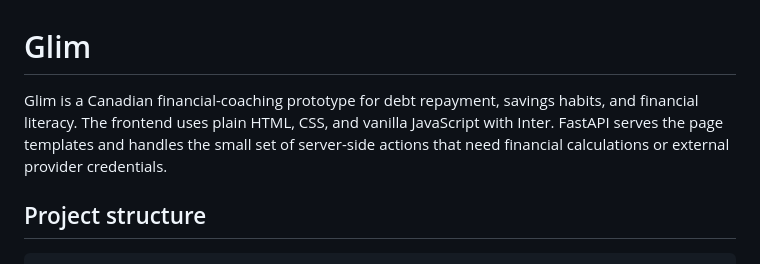
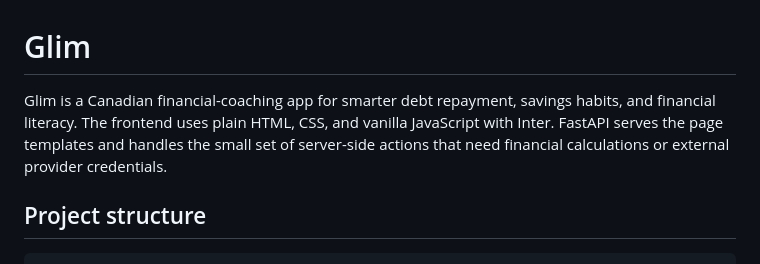
Before and after one commit to edimaudo/glim, a Markdown page: README.md, the part around the change. Drawn GitHub-style.

```diff
--- a/README.md
+++ b/README.md
@@ -1,6 +1,6 @@
 # Glim
 
-Glim is a Canadian financial-coaching prototype for debt repayment, savings habits, and financial literacy. The frontend uses plain HTML, CSS, and vanilla JavaScript with Inter. FastAPI serves the page templates and handles the small set of server-side actions that need financial calculations or external provider credentials.
+Glim is a Canadian financial-coaching app for smarter debt repayment, savings habits, and financial literacy. The frontend uses plain HTML, CSS, and vanilla JavaScript with Inter. FastAPI serves the page templates and handles the small set of server-side actions that need financial calculations or external provider credentials.
 
 ## Project structure
 
```
